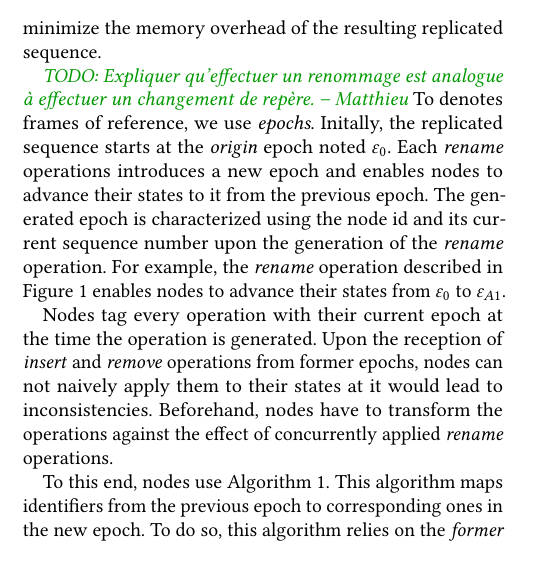
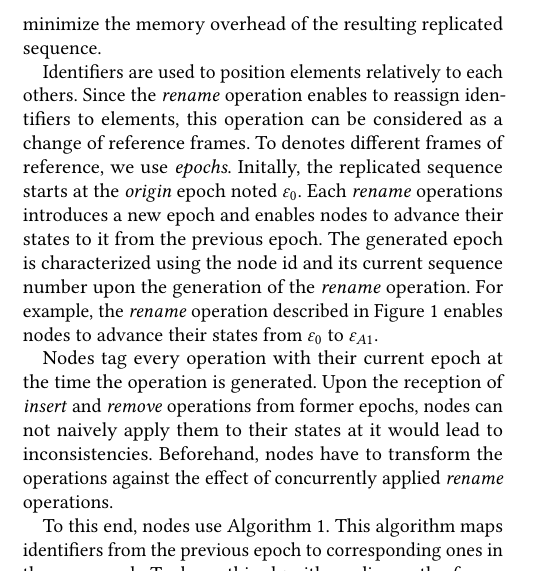
Before and after one commit to MatthieuNICOLAS/2020-paper-distributed-rls, a LaTeX paper (main.tex): part of one column of page 1 of 7, cut so that both start at the same text, the shorter picture padded with empty space. Compiled offline with pdfLaTeX.

Commit message:
feat(rename): introduce concept of change of reference frames

```diff
--- a/main.tex
+++ b/main.tex
@@ -245,8 +245,9 @@ Then node A derives identifiers for all remaining elements by successively incre
 Since resulting identifiers are consecutive, elements can be aggregated into one block as illustrated in \autoref{fig:renaming-final-state}.
 It enables the \emph{rename} operation to effectively minimize the memory overhead of the resulting replicated sequence.
 
-\mnnote{TODO: Expliquer qu'effectuer un renommage est analogue à effectuer un changement de repère.}
-To denotes frames of reference, we use \emph{epochs}.
+Identifiers are used to position elements relatively to each others.
+Since the \emph{rename} operation enables to reassign identifiers to elements, this operation can be considered as a change of reference frames.
+To denotes different frames of reference, we use \emph{epochs}.
 Initally, the replicated sequence starts at the \emph{origin} epoch noted \epoch{0}.
 Each \emph{rename} operations introduces a new epoch and enables nodes to advance their states to it from the previous epoch.
 The generated epoch is characterized using the node id and its current sequence number upon the generation of the \emph{rename} operation.
```
Also changed, not shown: main.pdf, main.tex (4 more changed lines).
